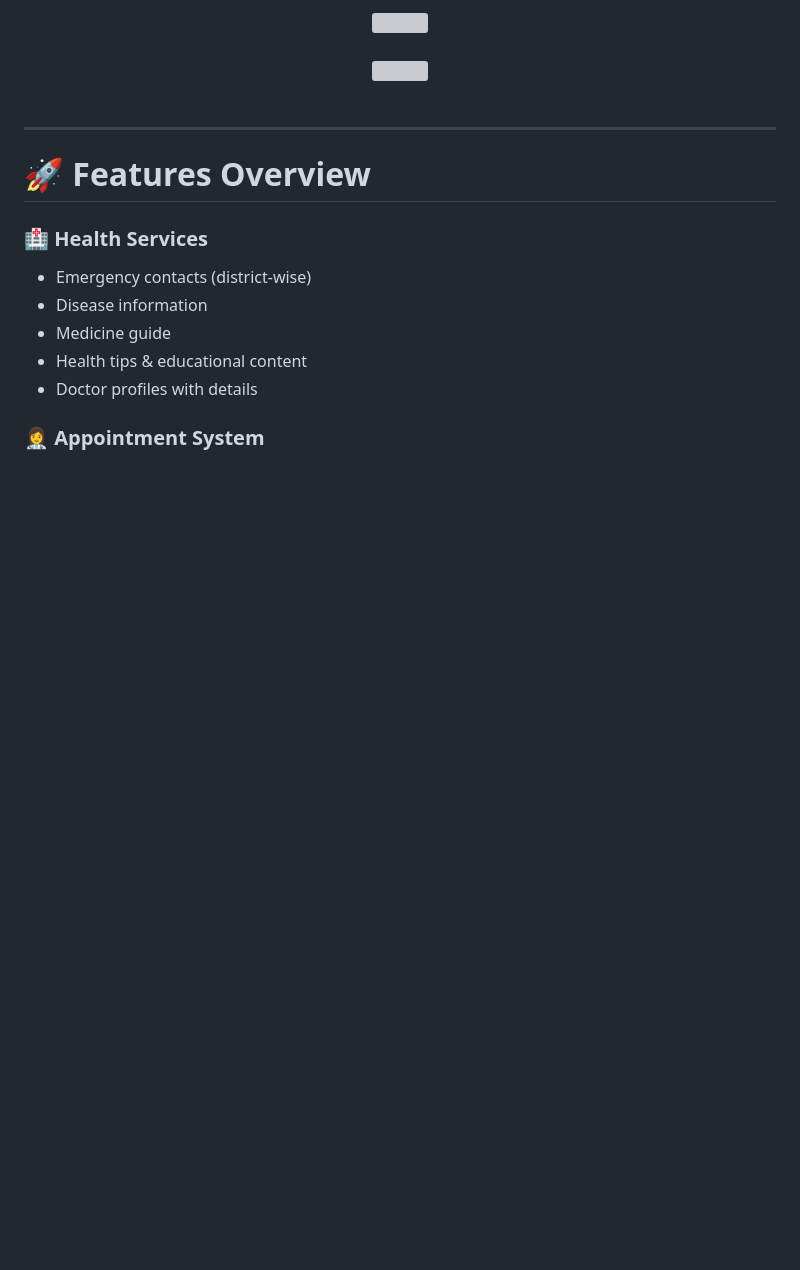
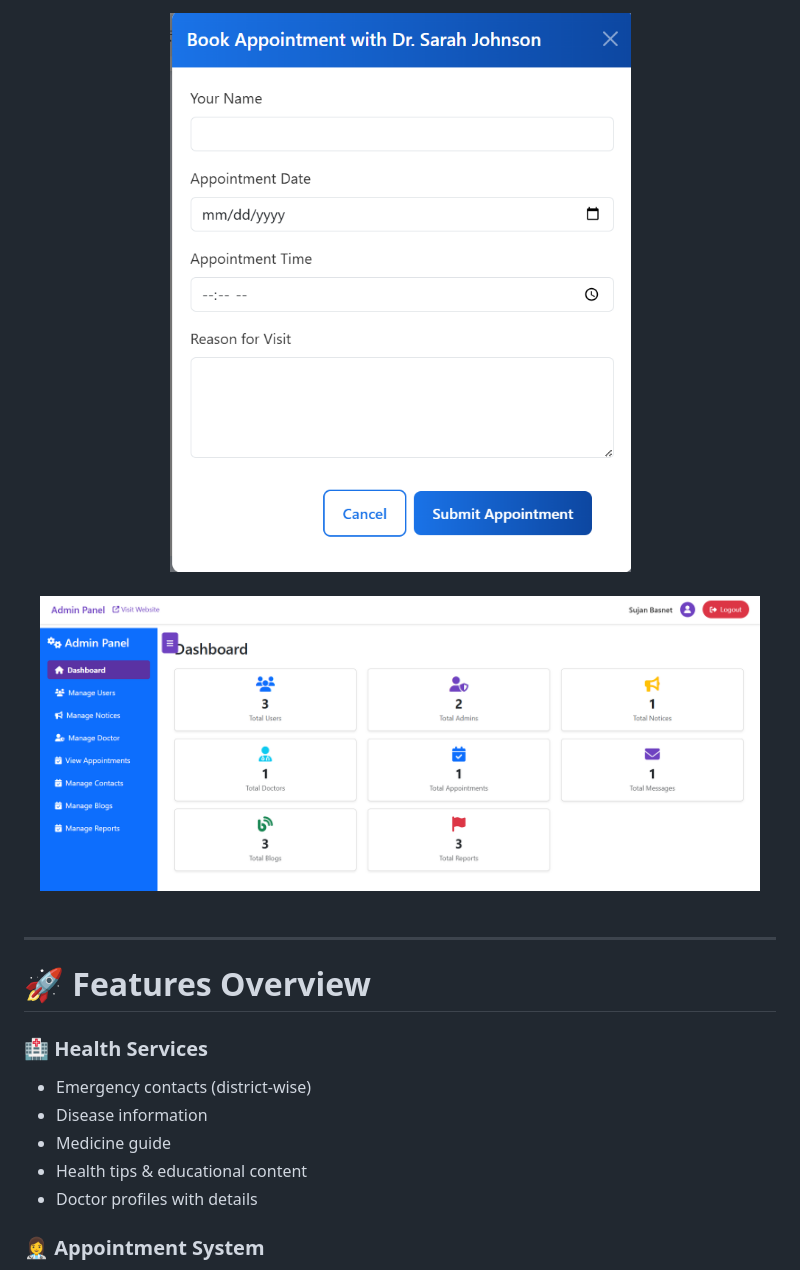
Before and after one commit to rojeshhumagain/takecare-health-system, a Markdown page: README.md, the part around the change printed below. Rendered like a GitHub page; blank space fills up the shorter version; grey boxes are pictures that could not be loaded.

```diff
--- a/README.md
+++ b/README.md
@@ -40,7 +40,7 @@ It also includes a **complete Admin Dashboard** for managing doctors, blogs, not
   <br><br>
-  <img src="takecare-health-system/demoimage/8.png" width="720">
+  <img src="demoimage/8.png" width="720">
   <br><br>
-  <img src="takecare-health-system/demoimage/9.png" width="720">
+  <img src="demoimage/9.png" width="720">
   <br><br>
 </p>
 
```
Also changed, not shown: other parts of README.md (+6 -6 lines).
